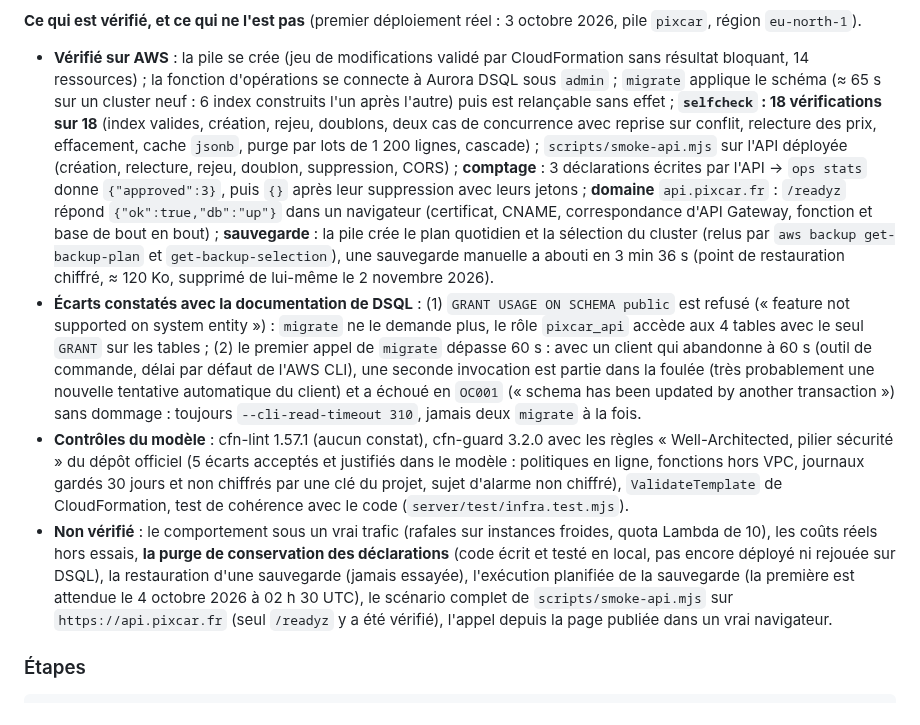
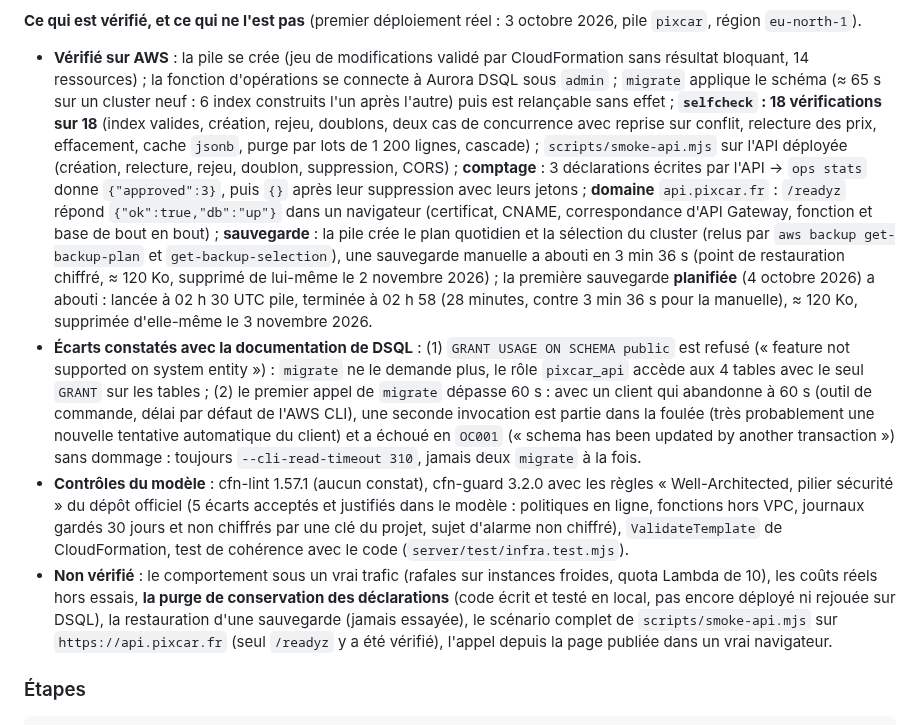
Before and after one commit to Floriancrt/Pixcar, a Markdown page: docs/exploitation.md, the part around the change. Rendered like a GitHub page.

```diff
--- a/docs/exploitation.md
+++ b/docs/exploitation.md
@@ -205,10 +205,10 @@ Les deux fonctions viennent de la même archive (`scripts/build-lambda.mjs`). Le
 
 **Ce qui est vérifié, et ce qui ne l'est pas** (premier déploiement réel : 3 octobre 2026, pile `pixcar`, région `eu-north-1`).
 
-- **Vérifié sur AWS** : la pile se crée (jeu de modifications validé par CloudFormation sans résultat bloquant, 14 ressources) ; la fonction d'opérations se connecte à Aurora DSQL sous `admin` ; `migrate` applique le schéma (≈ 65 s sur un cluster neuf : 6 index construits l'un après l'autre) puis est relançable sans effet ; **`selfcheck` : 18 vérifications sur 18** (index valides, création, rejeu, doublons, deux cas de concurrence avec reprise sur conflit, relecture des prix, effacement, cache `jsonb`, purge par lots de 1 200 lignes, cascade) ; `scripts/smoke-api.mjs` sur l'API déployée (création, relecture, rejeu, doublon, suppression, CORS) ; **comptage** : 3 déclarations écrites par l'API → `ops stats` donne `{"approved":3}`, puis `{}` après leur suppression avec leurs jetons ; **domaine** `api.pixcar.fr` : `/readyz` répond `{"ok":true,"db":"up"}` dans un navigateur (certificat, CNAME, correspondance d'API Gateway, fonction et base de bout en bout) ; **sauvegarde** : la pile crée le plan quotidien et la sélection du cluster (relus par `aws backup get-backup-plan` et `get-backup-selection`), une sauvegarde manuelle a abouti en 3 min 36 s (point de restauration chiffré, ≈ 120 Ko, supprimé de lui-même le 2 novembre 2026).
+- **Vérifié sur AWS** : la pile se crée (jeu de modifications validé par CloudFormation sans résultat bloquant, 14 ressources) ; la fonction d'opérations se connecte à Aurora DSQL sous `admin` ; `migrate` applique le schéma (≈ 65 s sur un cluster neuf : 6 index construits l'un après l'autre) puis est relançable sans effet ; **`selfcheck` : 18 vérifications sur 18** (index valides, création, rejeu, doublons, deux cas de concurrence avec reprise sur conflit, relecture des prix, effacement, cache `jsonb`, purge par lots de 1 200 lignes, cascade) ; `scripts/smoke-api.mjs` sur l'API déployée (création, relecture, rejeu, doublon, suppression, CORS) ; **comptage** : 3 déclarations écrites par l'API → `ops stats` donne `{"approved":3}`, puis `{}` après leur suppression avec leurs jetons ; **domaine** `api.pixcar.fr` : `/readyz` répond `{"ok":true,"db":"up"}` dans un navigateur (certificat, CNAME, correspondance d'API Gateway, fonction et base de bout en bout) ; **sauvegarde** : la pile crée le plan quotidien et la sélection du cluster (relus par `aws backup get-backup-plan` et `get-backup-selection`), une sauvegarde manuelle a abouti en 3 min 36 s (point de restauration chiffré, ≈ 120 Ko, supprimé de lui-même le 2 novembre 2026) ; la première sauvegarde **planifiée** (4 octobre 2026) a abouti : lancée à 02 h 30 UTC pile, terminée à 02 h 58 (28 minutes, contre 3 min 36 s pour la manuelle), ≈ 120 Ko, supprimée d'elle-même le 3 novembre 2026.
 - **Écarts constatés avec la documentation de DSQL** : (1) `GRANT USAGE ON SCHEMA public` est refusé (« feature not supported on system entity ») : `migrate` ne le demande plus, le rôle `pixcar_api` accède aux 4 tables avec le seul `GRANT` sur les tables ; (2) le premier appel de `migrate` dépasse 60 s : avec un client qui abandonne à 60 s (outil de commande, délai par défaut de l'AWS CLI), une seconde invocation est partie dans la foulée (très probablement une nouvelle tentative automatique du client) et a échoué en `OC001` (« schema has been updated by another transaction ») sans dommage : toujours `--cli-read-timeout 310`, jamais deux `migrate` à la fois.
 - **Contrôles du modèle** : cfn-lint 1.57.1 (aucun constat), cfn-guard 3.2.0 avec les règles « Well-Architected, pilier sécurité » du dépôt officiel (5 écarts acceptés et justifiés dans le modèle : politiques en ligne, fonctions hors VPC, journaux gardés 30 jours et non chiffrés par une clé du projet, sujet d'alarme non chiffré), `ValidateTemplate` de CloudFormation, test de cohérence avec le code (`server/test/infra.test.mjs`).
-- **Non vérifié** : le comportement sous un vrai trafic (rafales sur instances froides, quota Lambda de 10), les coûts réels hors essais, **la purge de conservation des déclarations** (code écrit et testé en local, pas encore déployé ni rejouée sur DSQL), la restauration d'une sauvegarde (jamais essayée), l'exécution planifiée de la sauvegarde (la première est attendue le 4 octobre 2026 à 02 h 30 UTC), le scénario complet de `scripts/smoke-api.mjs` sur `https://api.pixcar.fr` (seul `/readyz` y a été vérifié), l'appel depuis la page publiée dans un vrai navigateur.
+- **Non vérifié** : le comportement sous un vrai trafic (rafales sur instances froides, quota Lambda de 10), les coûts réels hors essais, **la purge de conservation des déclarations** (code écrit et testé en local, pas encore déployé ni rejouée sur DSQL), la restauration d'une sauvegarde (jamais essayée), le scénario complet de `scripts/smoke-api.mjs` sur `https://api.pixcar.fr` (seul `/readyz` y a été vérifié), l'appel depuis la page publiée dans un vrai navigateur.
 
 ### Étapes
 
```
Also changed, not shown: CLAUDE.md (+1 -1 lines), docs/tests.md (+1 -1 lines).
